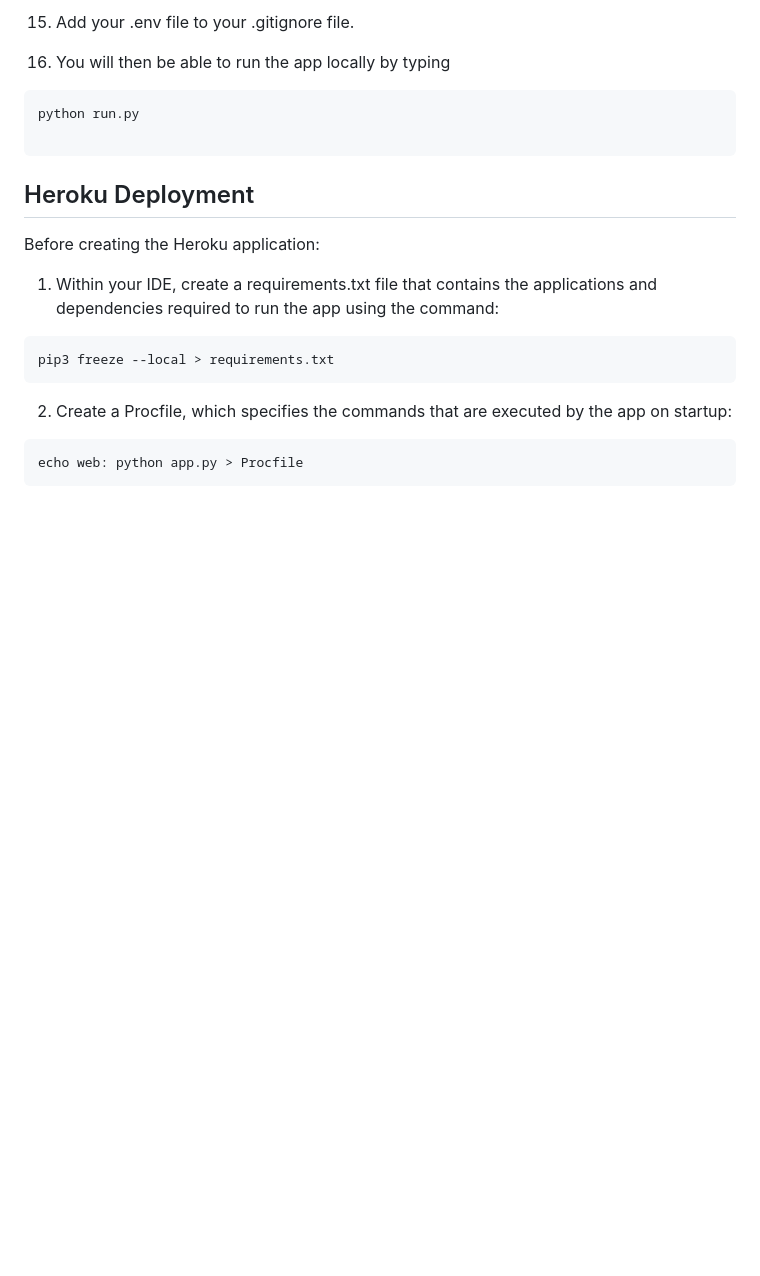
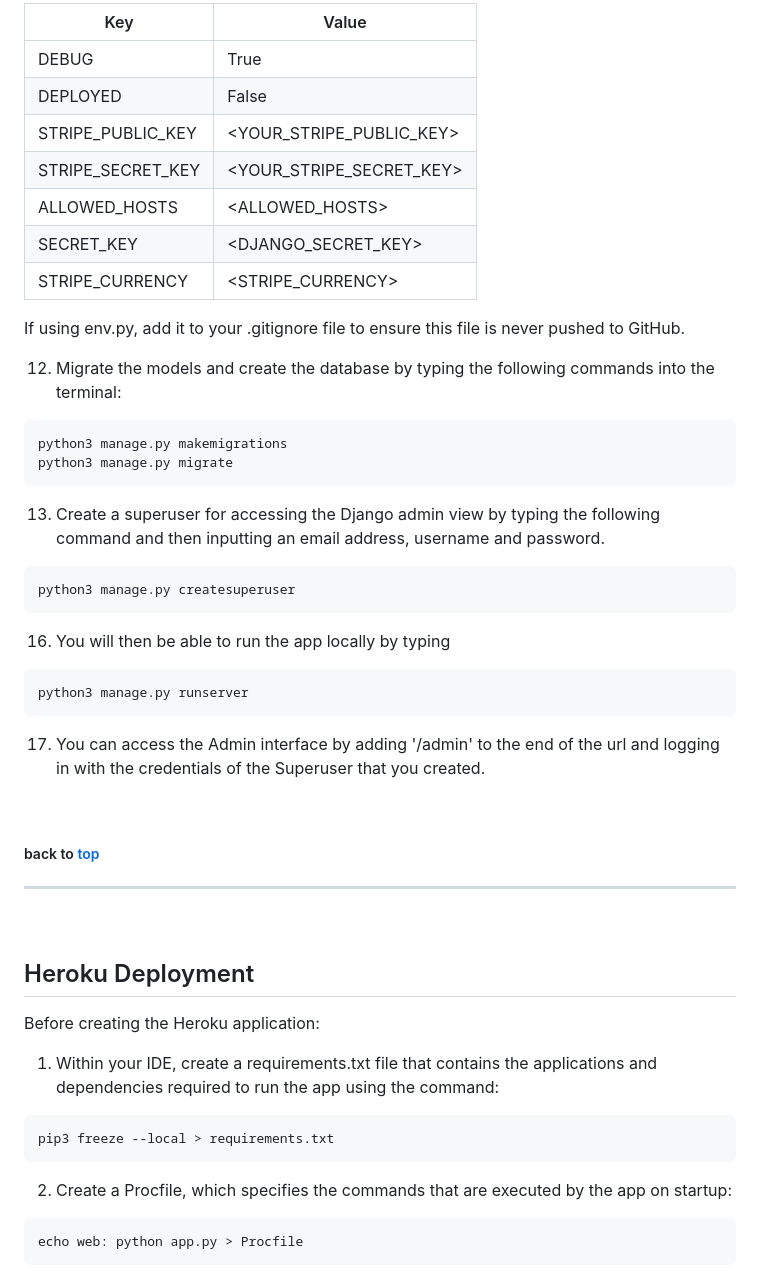
Before and after one commit to Gersondelacruzdeveloper/yara-beach, a Markdown page: README.md, the part around the change printed below. Rendered like a GitHub page; blank space fills up the shorter version.

````diff
--- a/README.md
+++ b/README.md
@@ -1007,11 +1015,51 @@ os.environ.setdefault("MAIL_PASSWORD", "YOUR_MAIL_PASSWORD")
 
-15. Add your .env file to your .gitignore file.
+| Key               | Value                        |
+| ----------------- | ---------------------------- |
+| DEBUG             | True                         |
+| DEPLOYED          | False                        |
+| STRIPE_PUBLIC_KEY | <YOUR_STRIPE_PUBLIC_KEY>     |
+| STRIPE_SECRET_KEY | <YOUR_STRIPE_SECRET_KEY>     |
+| ALLOWED_HOSTS     | <ALLOWED_HOSTS>              |
+| SECRET_KEY        | <DJANGO_SECRET_KEY>          |
+| STRIPE_CURRENCY   | <STRIPE_CURRENCY>            |
+
+If using env.py, add it to your .gitignore file to ensure this file is never pushed to GitHub.
+
+
+12. Migrate the models and create the database by typing the following commands into the terminal:
+
+```
+python3 manage.py makemigrations
+python3 manage.py migrate
+```
+
+13. Create a superuser for accessing the Django admin view by typing the following
+    command and then inputting an email address, username and password.
+
+
+```
+python3 manage.py createsuperuser
+```
 
 16. You will then be able to run the app locally by typing
-```python
-python run.py
 
 ```
+python3 manage.py runserver
+```
+
+
+17. You can access the Admin interface by adding '/admin' to the end of the url
+    and logging in with the credentials of the Superuser that you created.
+
+<br>
+
+##### back to [top](#table-of-contents)
+
+---
+
+<br>
+
+
 ## Heroku Deployment
 
 Before creating the Heroku application:
````
Also changed, not shown: other parts of README.md (+30 -22 lines), documentation/readme-images/clone-or-download-menu.png (added).
